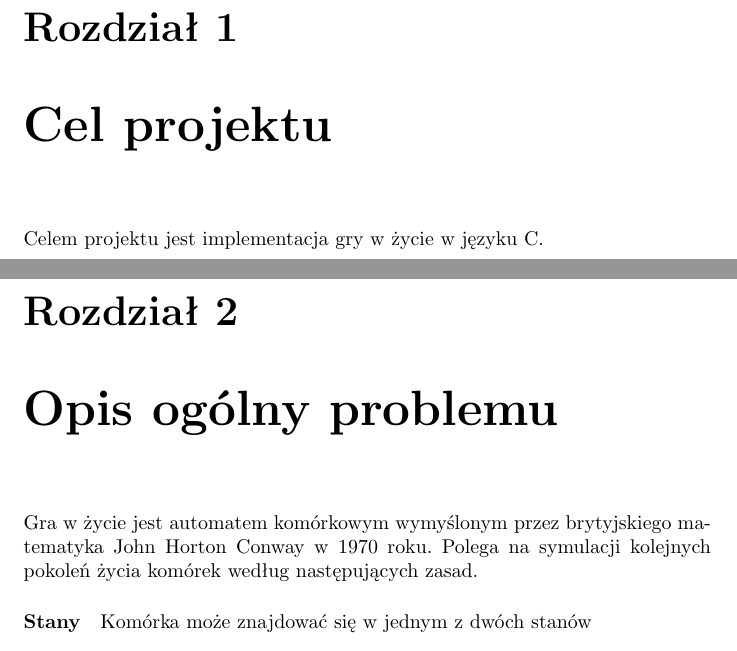
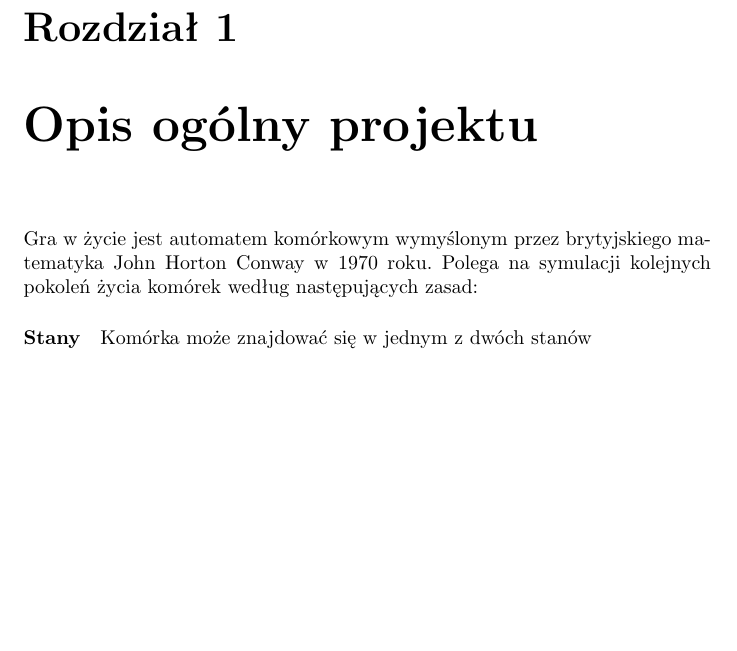
Before and after one commit to SiwyKrzysiek/gra-w-zycie, a LaTeX document (Specyfikacja-funkcjonalna/Specyfikacja-funkcjonalna.tex): two parts of pages 3 and 4 of 6 before the commit and part of page 3 of 5 after it, the two joined at a grey line, cut so that both start at the same text, the shorter picture padded with empty space. Compiled offline with pdfLaTeX.

```diff
--- a/Specyfikacja-funkcjonalna/Specyfikacja-funkcjonalna.tex
+++ b/Specyfikacja-funkcjonalna/Specyfikacja-funkcjonalna.tex
@@ -26,12 +26,11 @@
 
 \tableofcontents{}
 
-\chapter{Cel projektu}
-Celem projektu jest implementacja gry w życie w języku C.
 
-\chapter{Opis ogólny problemu}
+
+\chapter{Opis ogólny projektu}
 Gra w życie jest automatem komórkowym wymyślonym przez brytyjskiego matematyka John Horton Conway %Sprawdzić
-w 1970 roku. Polega na symulacji kolejnych pokoleń życia komórek według następujących zasad.
+w 1970 roku. Polega na symulacji kolejnych pokoleń życia komórek według następujących zasad:
 
 % \subsection{Zasady}
 
```
Also changed, not shown: Specyfikacja-funkcjonalna/Specyfikacja-funkcjonalna.pdf, Specyfikacja-funkcjonalna/Specyfikacja-funkcjonalna.tex (2 more changed lines).
